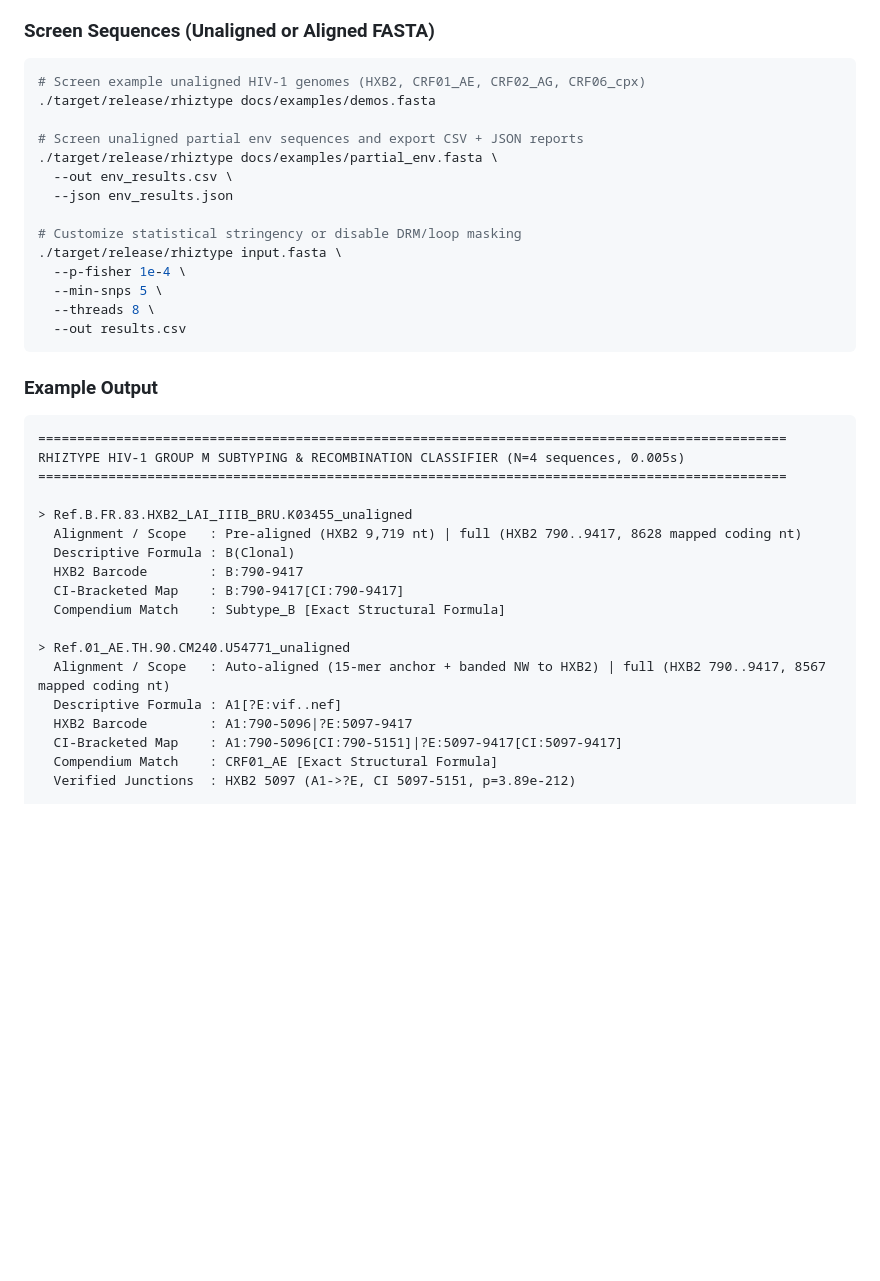
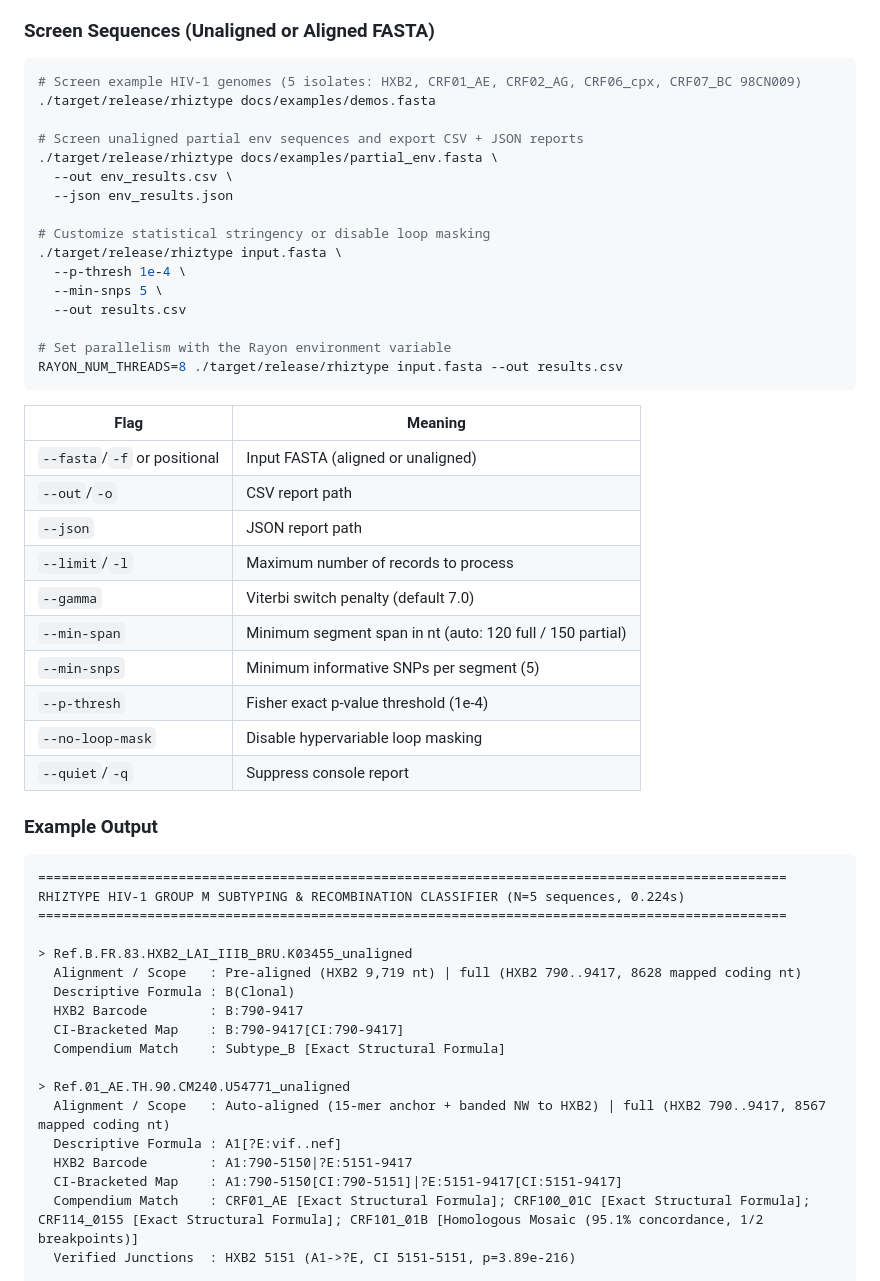
Before and after one commit to veg/rhiztype, a Markdown page: README.md, the part around one of its changes. Drawn GitHub-style; blank space fills up the shorter version.

Commit message:
fix(readme): correct CLI examples, flag table, stats wording, sample output, wasm rebuild docs (Known#1, Known#2, T4 README-63-83/71-76/14, T4 stats-1268, T2.4, T2.2, T2.11)

````diff
--- a/README.md
+++ b/README.md
@@ -60,7 +60,7 @@ The optimized binary is placed at `./target/release/rhiztype` (and can be instal
 ### Screen Sequences (Unaligned or Aligned FASTA)
 
 ```bash
-# Screen example unaligned HIV-1 genomes (HXB2, CRF01_AE, CRF02_AG, CRF06_cpx)
+# Screen example HIV-1 genomes (5 isolates: HXB2, CRF01_AE, CRF02_AG, CRF06_cpx, CRF07_BC 98CN009)
 ./target/release/rhiztype docs/examples/demos.fasta
 
 # Screen unaligned partial env sequences and export CSV + JSON reports
@@ -68,19 +68,34 @@ The optimized binary is placed at `./target/release/rhiztype` (and can be instal
   --out env_results.csv \
   --json env_results.json
 
-# Customize statistical stringency or disable DRM/loop masking
+# Customize statistical stringency or disable loop masking
 ./target/release/rhiztype input.fasta \
-  --p-fisher 1e-4 \
+  --p-thresh 1e-4 \
   --min-snps 5 \
-  --threads 8 \
   --out results.csv
+
+# Set parallelism with the Rayon environment variable
+RAYON_NUM_THREADS=8 ./target/release/rhiztype input.fasta --out results.csv
 ```
+
+| Flag | Meaning |
+|---|---|
+| `--fasta`/`-f` or positional | Input FASTA (aligned or unaligned) |
+| `--out`/`-o` | CSV report path |
+| `--json` | JSON report path |
+| `--limit`/`-l` | Maximum number of records to process |
+| `--gamma` | Viterbi switch penalty (default 7.0) |
+| `--min-span` | Minimum segment span in nt (auto: 120 full / 150 partial) |
+| `--min-snps` | Minimum informative SNPs per segment (5) |
+| `--p-thresh` | Fisher exact p-value threshold (1e-4) |
+| `--no-loop-mask` | Disable hypervariable loop masking |
+| `--quiet`/`-q` | Suppress console report |
 
 ### Example Output
 
 ```text
 ================================================================================================
-RHIZTYPE HIV-1 GROUP M SUBTYPING & RECOMBINATION CLASSIFIER (N=4 sequences, 0.005s)
+RHIZTYPE HIV-1 GROUP M SUBTYPING & RECOMBINATION CLASSIFIER (N=5 sequences, 0.224s)
 ================================================================================================
 
 > Ref.B.FR.83.HXB2_LAI_IIIB_BRU.K03455_unaligned
@@ -93,10 +108,10 @@ RHIZTYPE HIV-1 GROUP M SUBTYPING & RECOMBINATION CLASSIFIER (N=4 sequences, 0.00
 > Ref.01_AE.TH.90.CM240.U54771_unaligned
   Alignment / Scope   : Auto-aligned (15-mer anchor + banded NW to HXB2) | full (HXB2 790..9417, 8567 mapped coding nt)
   Descriptive Formula : A1[?E:vif..nef]
-  HXB2 Barcode        : A1:790-5096|?E:5097-9417
-  CI-Bracketed Map    : A1:790-5096[CI:790-5151]|?E:5097-9417[CI:5097-9417]
-  Compendium Match    : CRF01_AE [Exact Structural Formula]
-  Verified Junctions  : HXB2 5097 (A1->?E, CI 5097-5151, p=3.89e-212)
+  HXB2 Barcode        : A1:790-5150|?E:5151-9417
+  CI-Bracketed Map    : A1:790-5150[CI:790-5151]|?E:5151-9417[CI:5151-9417]
+  Compendium Match    : CRF01_AE [Exact Structural Formula]; CRF100_01C [Exact Structural Formula]; CRF114_0155 [Exact Structural Formula]; CRF101_01B [Homologous Mosaic (95.1% concordance, 1/2 breakpoints)]
+  Verified Junctions  : HXB2 5151 (A1->?E, CI 5151-5151, p=3.89e-216)
 
 > Ref.02_AG.NG.x.IBNG.L39106_unaligned
   Alignment / Scope   : Auto-aligned (15-mer anchor + banded NW to HXB2) | full (HXB2 790..9417, 8563 mapped coding nt)
````
Also changed, not shown: other parts of README.md (+26 -8 lines).
